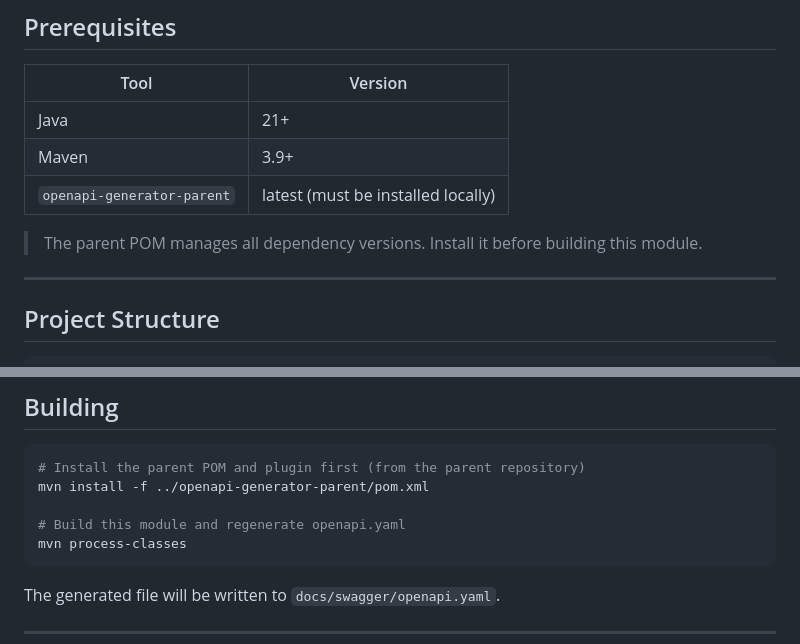
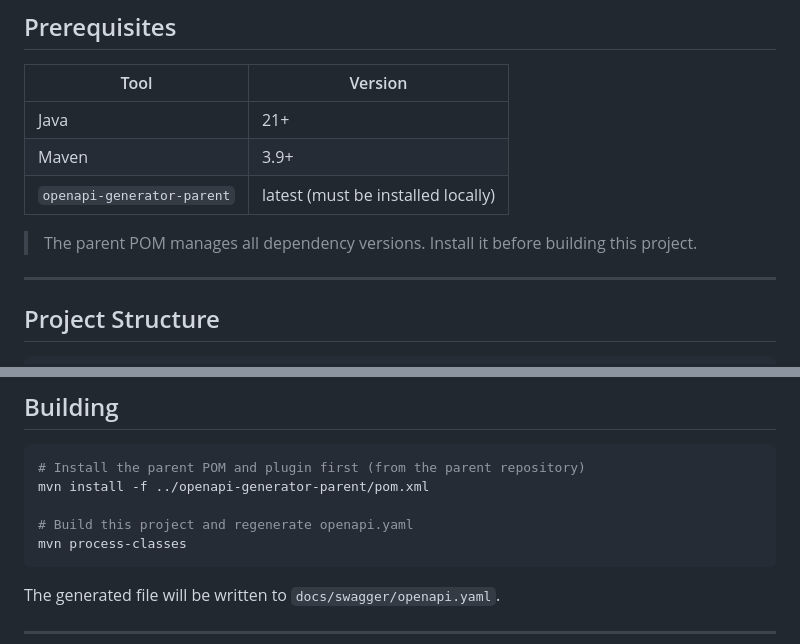
Before and after one commit to rspereiratech/openapi-generator-samples, a Markdown page: README.md, 2 parts joined by grey strips. Rendered like a GitHub page.

Commit message:
Fix module references to project

````diff
--- a/README.md
+++ b/README.md
@@ -56,7 +56,7 @@ The plugin generates an OpenAPI 3.0 document **at build time**, directly from co
 | Maven | 3.9+ |
 | `openapi-generator-parent` | latest (must be installed locally) |
 
-> The parent POM manages all dependency versions. Install it before building this module.
+> The parent POM manages all dependency versions. Install it before building this project.
 
 ---
 
@@ -243,7 +243,7 @@ The plugin is configured in `pom.xml`. The key parameters used in this sample ar
 # Install the parent POM and plugin first (from the parent repository)
 mvn install -f ../openapi-generator-parent/pom.xml
 
-# Build this module and regenerate openapi.yaml
+# Build this project and regenerate openapi.yaml
 mvn process-classes
 ```
 
````
